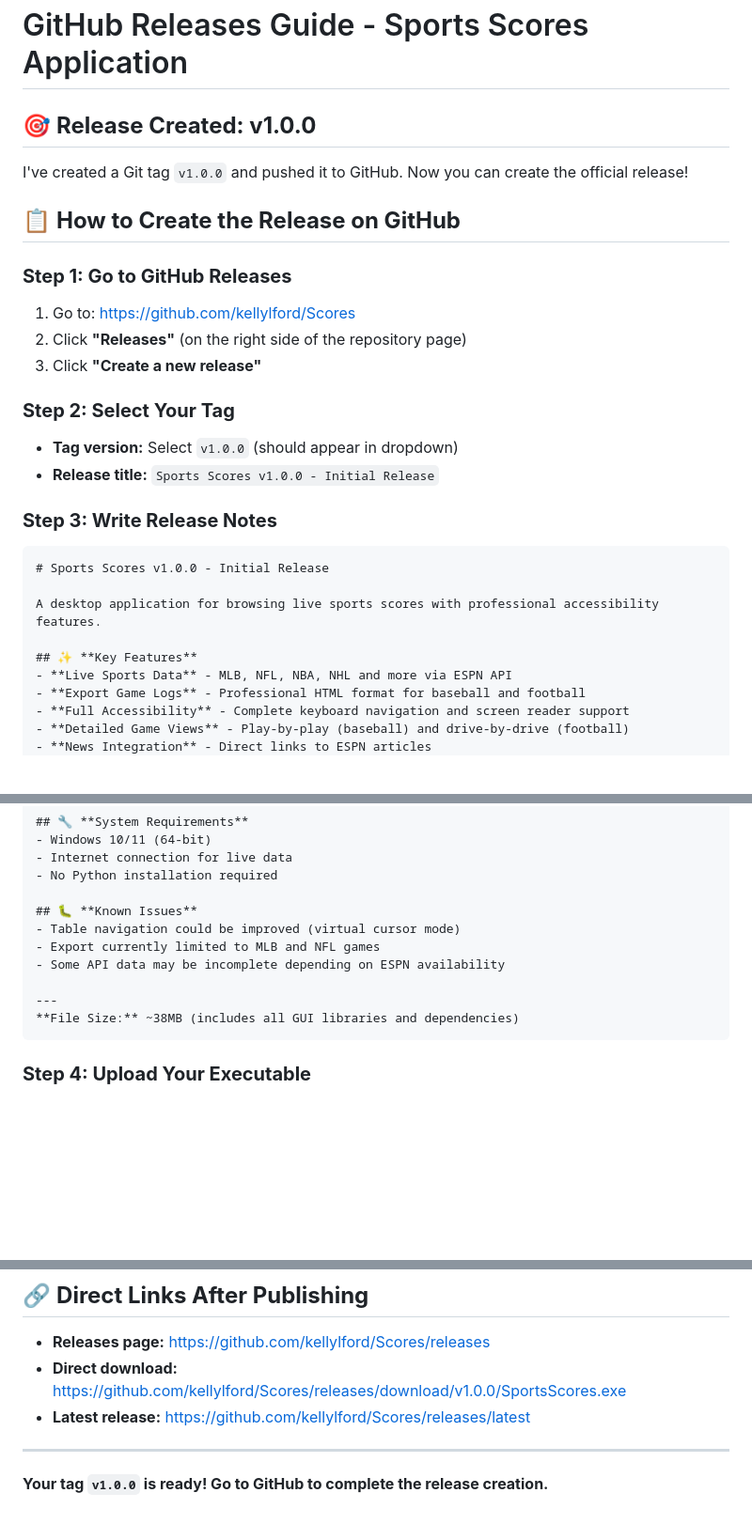
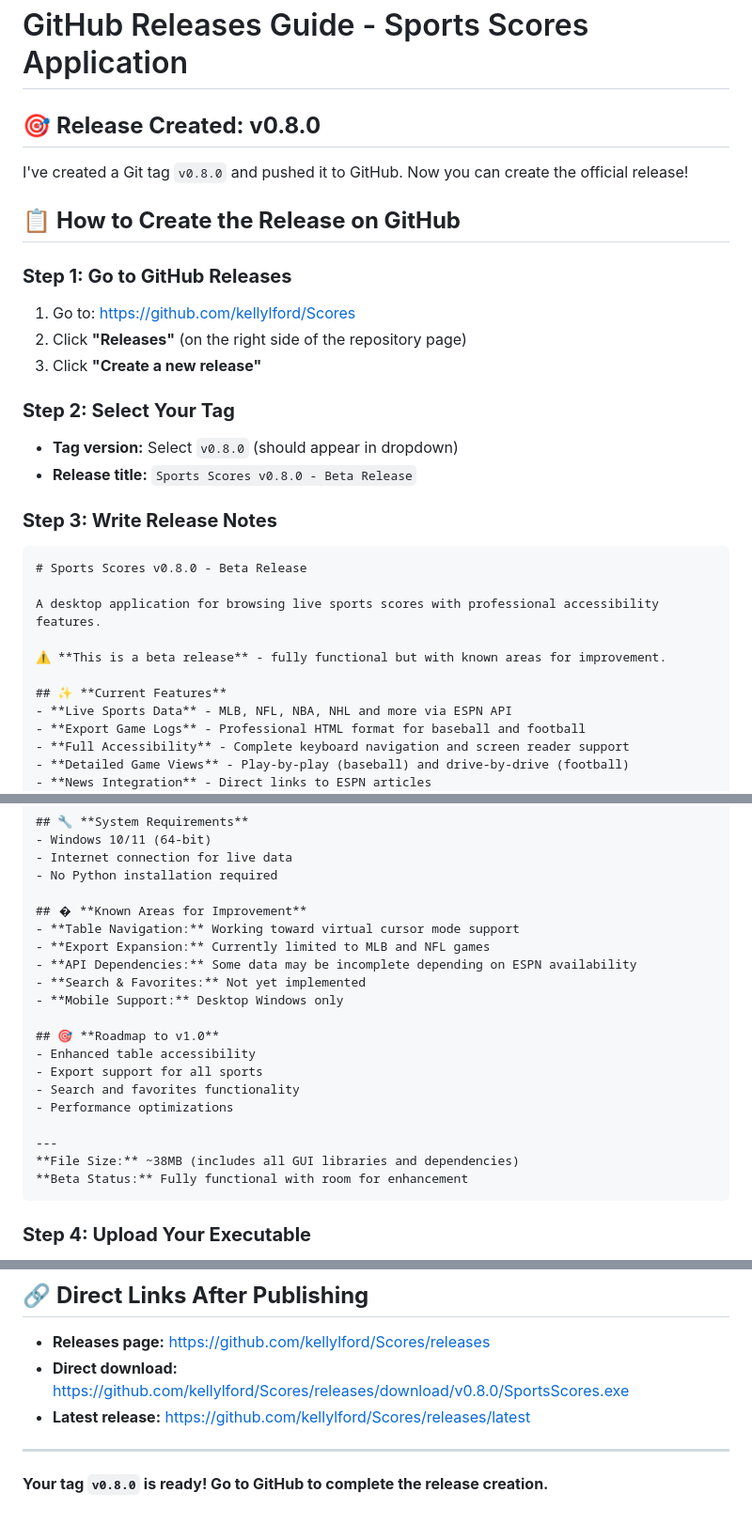
Before and after one commit to kellylford/Scores, a Markdown page: GITHUB_RELEASES_GUIDE.md, 3 parts joined by grey strips. Shown at 94% size. Rendered like a GitHub page; blank space fills up the shorter version.

Commit message:
Update release guide for v0.8.0 beta version
- Changed from v1.0.0 to v0.8.0 to better reflect beta status
- Updated release notes to emphasize beta nature and improvement areas
- Added roadmap to v1.0 section
- More honest about current limitations and future plans
- Tag v0.8.0 created and pushed to GitHub

````diff
--- a/GITHUB_RELEASES_GUIDE.md
+++ b/GITHUB_RELEASES_GUIDE.md
@@ -1,8 +1,8 @@
 # GitHub Releases Guide - Sports Scores Application
 
-## 🎯 **Release Created: v1.0.0**
+## 🎯 **Release Created: v0.8.0**
 
-I've created a Git tag `v1.0.0` and pushed it to GitHub. Now you can create the official release!
+I've created a Git tag `v0.8.0` and pushed it to GitHub. Now you can create the official release!
 
 ## 📋 **How to Create the Release on GitHub**
 
@@ -12,16 +12,18 @@ I've created a Git tag `v1.0.0` and pushed it to GitHub. Now you can create the
 3. Click **"Create a new release"**
 
 ### **Step 2: Select Your Tag**
-- **Tag version:** Select `v1.0.0` (should appear in dropdown)
-- **Release title:** `Sports Scores v1.0.0 - Initial Release`
+- **Tag version:** Select `v0.8.0` (should appear in dropdown)
+- **Release title:** `Sports Scores v0.8.0 - Beta Release`
 
 ### **Step 3: Write Release Notes**
 ```markdown
-# Sports Scores v1.0.0 - Initial Release
+# Sports Scores v0.8.0 - Beta Release
 
 A desktop application for browsing live sports scores with professional accessibility features.
 
-## ✨ **Key Features**
+⚠️ **This is a beta release** - fully functional but with known areas for improvement.
+
+## ✨ **Current Features**
 - **Live Sports Data** - MLB, NFL, NBA, NHL and more via ESPN API
 - **Export Game Logs** - Professional HTML format for baseball and football
 - **Full Accessibility** - Complete keyboard navigation and screen reader support
@@ -44,13 +46,22 @@ A desktop application for browsing live sports scores with professional accessib
 - Internet connection for live data
 - No Python installation required
 
-## 🐛 **Known Issues**
-- Table navigation could be improved (virtual cursor mode)
-- Export currently limited to MLB and NFL games
-- Some API data may be incomplete depending on ESPN availability
+## � **Known Areas for Improvement**
+- **Table Navigation:** Working toward virtual cursor mode support
+- **Export Expansion:** Currently limited to MLB and NFL games
+- **API Dependencies:** Some data may be incomplete depending on ESPN availability
+- **Search & Favorites:** Not yet implemented
+- **Mobile Support:** Desktop Windows only
+
+## 🎯 **Roadmap to v1.0**
+- Enhanced table accessibility
+- Export support for all sports
+- Search and favorites functionality
+- Performance optimizations
 
 ---
 **File Size:** ~38MB (includes all GUI libraries and dependencies)
+**Beta Status:** Fully functional with room for enhancement
 ```
 
 ### **Step 4: Upload Your Executable**
@@ -90,9 +101,9 @@ You could also attach:
 
 ## 🔗 **Direct Links After Publishing**
 - **Releases page:** https://github.com/kellylford/Scores/releases
-- **Direct download:** https://github.com/kellylford/Scores/releases/download/v1.0.0/SportsScores.exe
+- **Direct download:** https://github.com/kellylford/Scores/releases/download/v0.8.0/SportsScores.exe
 - **Latest release:** https://github.com/kellylford/Scores/releases/latest
 
 ---
 
-**Your tag `v1.0.0` is ready! Go to GitHub to complete the release creation.**
+**Your tag `v0.8.0` is ready! Go to GitHub to complete the release creation.**
````
